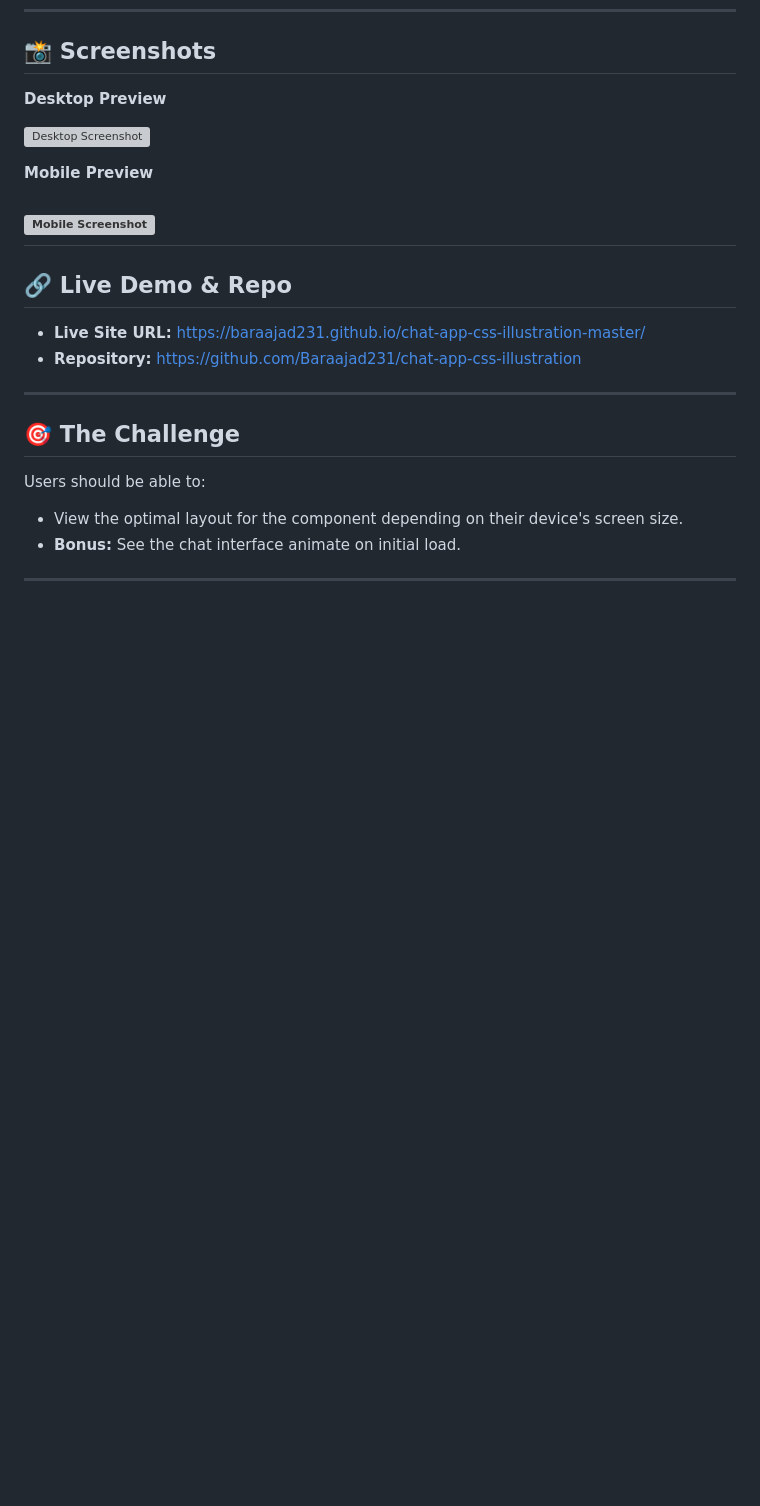
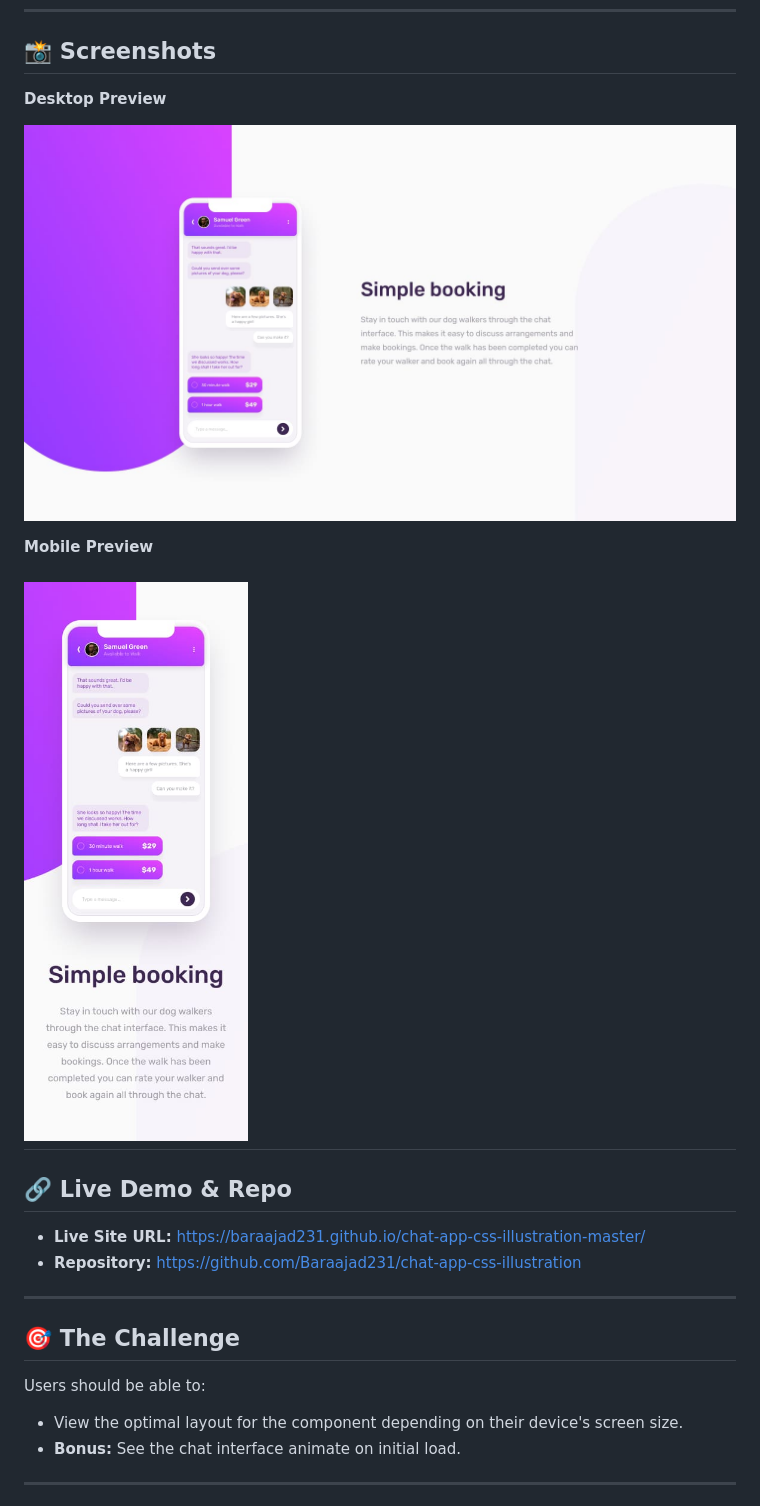
Before and after one commit to Baraajad231/chat-app-css-illustration-master, a Markdown page: Readme.md, the part around the change. Rendered like a GitHub page; blank space fills up the shorter version; grey boxes are pictures that could not be loaded.

```diff
--- a/Readme.md
+++ b/Readme.md
@@ -8,11 +8,11 @@ A responsive chat UI illustration built with **HTML & CSS only**, based on the F
 
 **Desktop Preview**
 
-![Desktop Screenshot](./design/desktop.png)
+![Desktop Screenshot](./design/desktop-design.jpg)
 
 **Mobile Preview**
 
-![Mobile Screenshot](./design/mobile.png)
+![Mobile Screenshot](./design/mobile-design.jpg)
 ---
 
 ## 🔗 Live Demo & Repo
```
